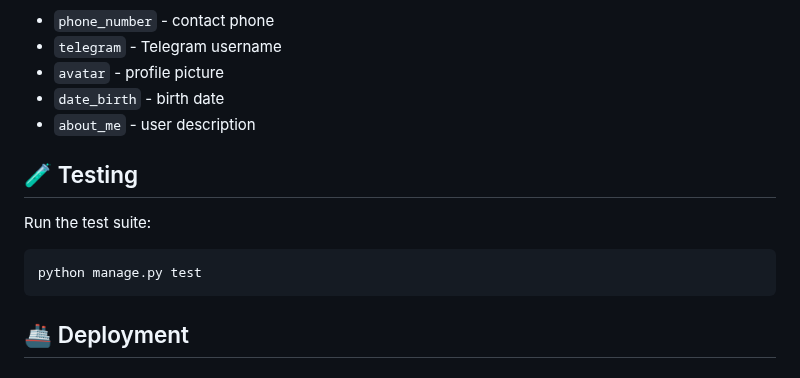
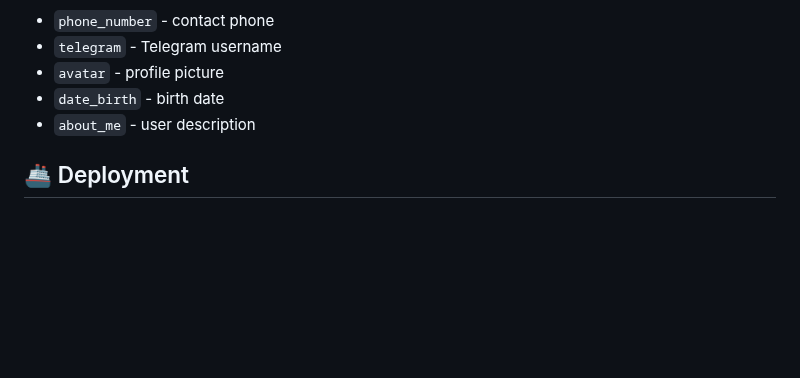
Before and after one commit to zqpiq/travel-together, a Markdown page: README.md, the part around the change. Drawn GitHub-style; blank space fills up the shorter version.

````diff
--- a/README.md
+++ b/README.md
@@ -221,13 +221,6 @@ travel_together/
 - `date_birth` - birth date
 - `about_me` - user description
 
-## 🧪 Testing
-
-Run the test suite:
-```bash
-python manage.py test
-```
-
 ## 🚢 Deployment
 
 ### Production Settings
````
